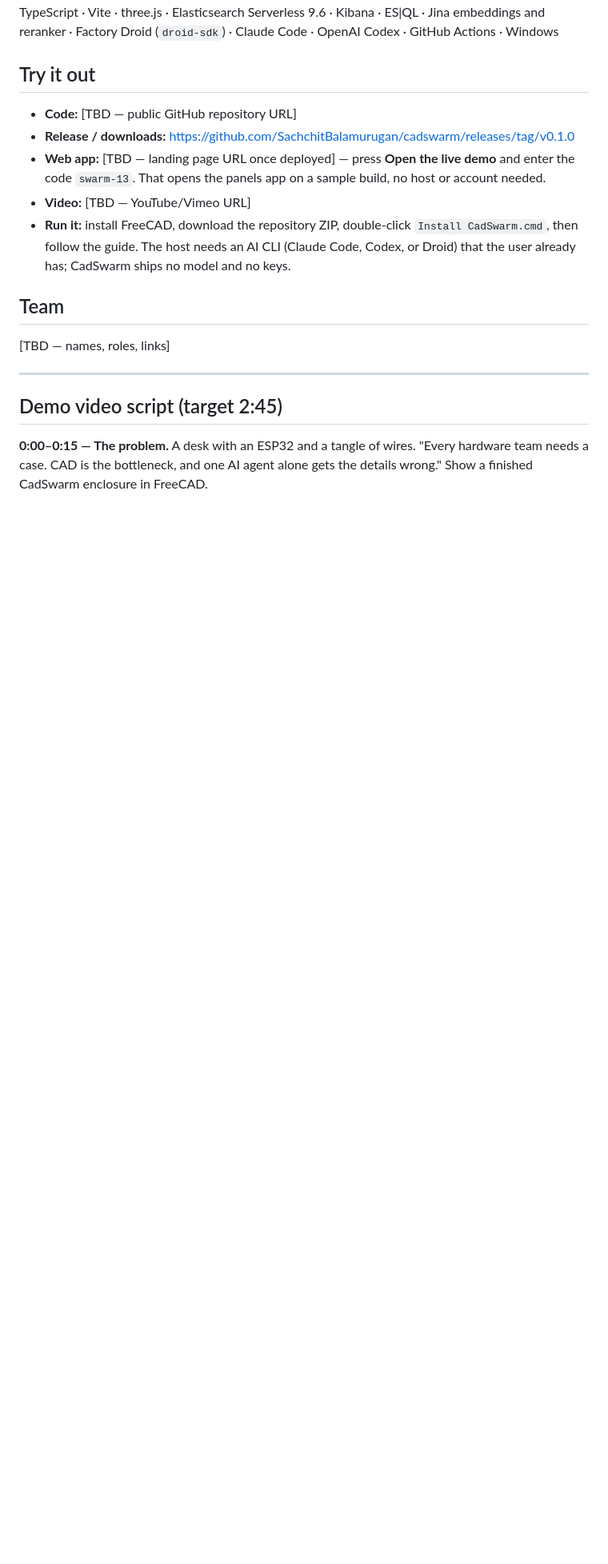
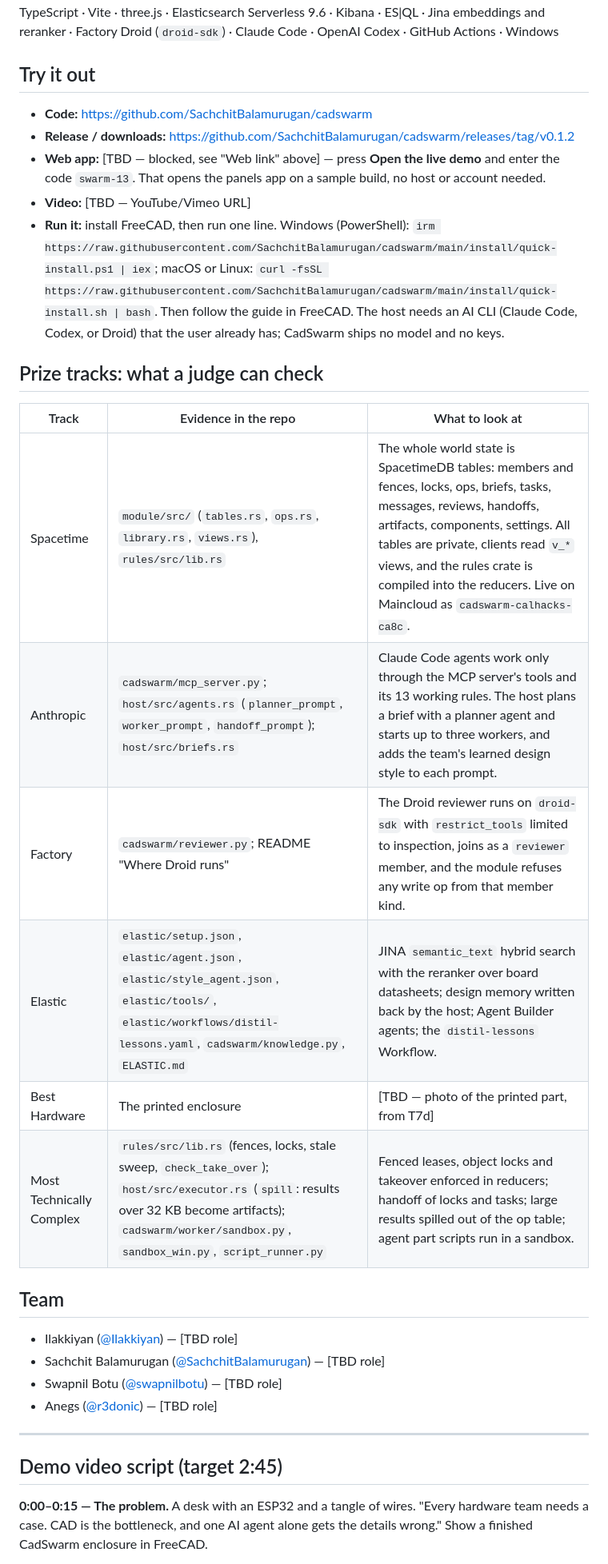
Before and after one commit to CADSwarm/cadswarm, a Markdown page: docs/devpost-submission.md, the part around one of its changes. Shown at 80% size. Drawn GitHub-style; blank space fills up the shorter version.

```diff
--- a/docs/devpost-submission.md
+++ b/docs/devpost-submission.md
@@ -177,18 +196,35 @@ Actions · Windows
 
 ## Try it out
 
-- **Code:** [TBD — public GitHub repository URL]
-- **Release / downloads:** https://github.com/SachchitBalamurugan/cadswarm/releases/tag/v0.1.0
-- **Web app:** [TBD — landing page URL once deployed] — press **Open the live demo** and enter the
+- **Code:** https://github.com/SachchitBalamurugan/cadswarm
+- **Release / downloads:** https://github.com/SachchitBalamurugan/cadswarm/releases/tag/v0.1.2
+- **Web app:** [TBD — blocked, see "Web link" above] — press **Open the live demo** and enter the
   code `swarm-13`. That opens the panels app on a sample build, no host or account needed.
 - **Video:** [TBD — YouTube/Vimeo URL]
-- **Run it:** install FreeCAD, download the repository ZIP, double-click `Install CadSwarm.cmd`,
-  then follow the guide. The host needs an AI CLI (Claude Code, Codex, or Droid) that the user
-  already has; CadSwarm ships no model and no keys.
+- **Run it:** install FreeCAD, then run one line. Windows (PowerShell):
+  `irm https://raw.githubusercontent.com/SachchitBalamurugan/cadswarm/main/install/quick-install.ps1 | iex`;
+  macOS or Linux:
+  `curl -fsSL https://raw.githubusercontent.com/SachchitBalamurugan/cadswarm/main/install/quick-install.sh | bash`.
+  Then follow the guide in FreeCAD. The host needs an AI CLI (Claude Code, Codex, or Droid) that the
+  user already has; CadSwarm ships no model and no keys.
+
+## Prize tracks: what a judge can check
+
+| Track | Evidence in the repo | What to look at |
+|---|---|---|
+| Spacetime | `module/src/` (`tables.rs`, `ops.rs`, `library.rs`, `views.rs`), `rules/src/lib.rs` | The whole world state is SpacetimeDB tables: members and fences, locks, ops, briefs, tasks, messages, reviews, handoffs, artifacts, components, settings. All tables are private, clients read `v_*` views, and the rules crate is compiled into the reducers. Live on Maincloud as `cadswarm-calhacks-ca8c`. |
+| Anthropic | `cadswarm/mcp_server.py`; `host/src/agents.rs` (`planner_prompt`, `worker_prompt`, `handoff_prompt`); `host/src/briefs.rs` | Claude Code agents work only through the MCP server's tools and its 13 working rules. The host plans a brief with a planner agent and starts up to three workers, and adds the team's learned design style to each prompt. |
+| Factory | `cadswarm/reviewer.py`; README "Where Droid runs" | The Droid reviewer runs on `droid-sdk` with `restrict_tools` limited to inspection, joins as a `reviewer` member, and the module refuses any write op from that member kind. |
+| Elastic | `elastic/setup.json`, `elastic/agent.json`, `elastic/style_agent.json`, `elastic/tools/`, `elastic/workflows/distil-lessons.yaml`, `cadswarm/knowledge.py`, `ELASTIC.md` | JINA `semantic_text` hybrid search with the reranker over board datasheets; design memory written back by the host; Agent Builder agents; the `distil-lessons` Workflow. |
+| Best Hardware | The printed enclosure | [TBD — photo of the printed part, from T7d] |
+| Most Technically Complex | `rules/src/lib.rs` (fences, locks, stale sweep, `check_take_over`); `host/src/executor.rs` (`spill`: results over 32 KB become artifacts); `cadswarm/worker/sandbox.py`, `sandbox_win.py`, `script_runner.py` | Fenced leases, object locks and takeover enforced in reducers; handoff of locks and tasks; large results spilled out of the op table; agent part scripts run in a sandbox. |
 
 ## Team
 
-[TBD — names, roles, links]
+- Ilakkiyan ([@Ilakkiyan](https://github.com/Ilakkiyan)) — [TBD role]
+- Sachchit Balamurugan ([@SachchitBalamurugan](https://github.com/SachchitBalamurugan)) — [TBD role]
+- Swapnil Botu ([@swapnilbotu](https://github.com/swapnilbotu)) — [TBD role]
+- Anegs ([@r3donic](https://github.com/r3donic)) — [TBD role]
 
 ---
 
```
Also changed, not shown: other parts of docs/devpost-submission.md (+37 -18 lines).
